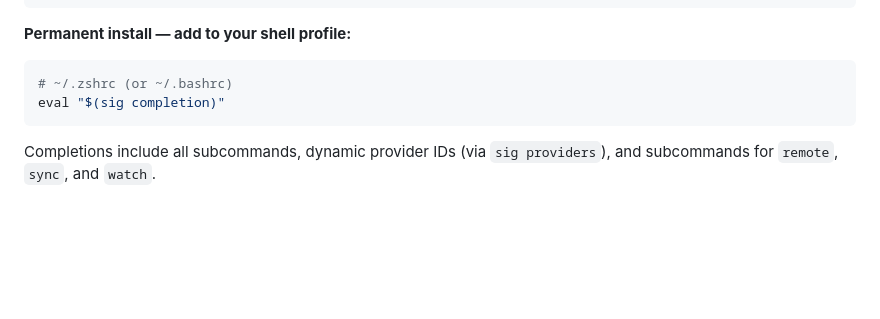
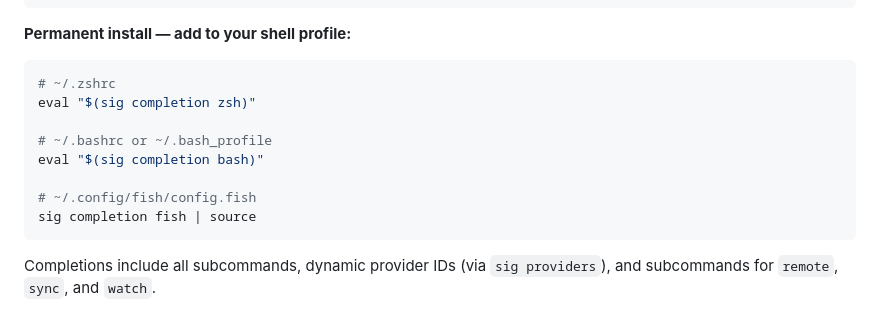
Before and after one commit to sigcli/sigcli, a Markdown page: README.md, the part around the change. Rendered like a GitHub page; blank space fills up the shorter version.

Commit message:
docs: recommend explicit shell in completion eval to avoid cross-shell issues

````diff
--- a/README.md
+++ b/README.md
@@ -125,8 +125,14 @@ source <(sig completion fish)    # Fish
 **Permanent install — add to your shell profile:**
 
 ```bash
-# ~/.zshrc (or ~/.bashrc)
-eval "$(sig completion)"
+# ~/.zshrc
+eval "$(sig completion zsh)"
+
+# ~/.bashrc or ~/.bash_profile
+eval "$(sig completion bash)"
+
+# ~/.config/fish/config.fish
+sig completion fish | source
 ```
 
 Completions include all subcommands, dynamic provider IDs (via `sig providers`), and subcommands for `remote`, `sync`, and `watch`.
````
